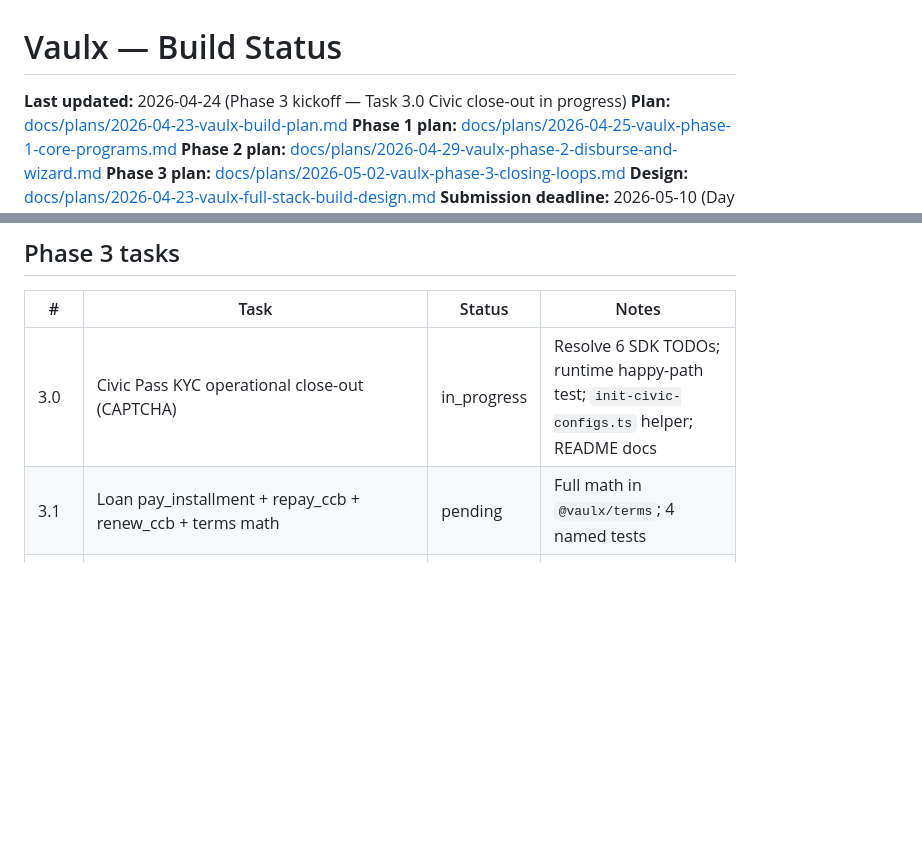
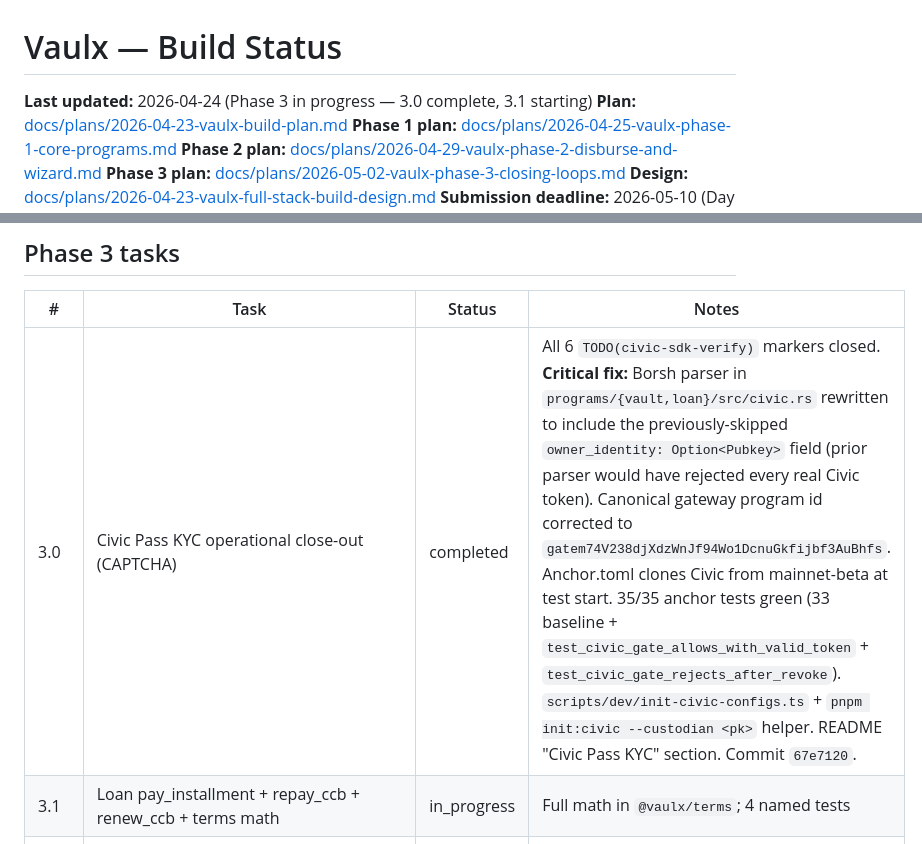
Before and after one commit to Vaulxfi/vaulx-protocol, a Markdown page: STATUS.md, 2 parts joined by grey strips. Drawn GitHub-style; blank space fills up the shorter version.

Commit message:
docs: task 3.0 Civic close-out complete, start 3.1

```diff
--- a/STATUS.md
+++ b/STATUS.md
@@ -1,6 +1,6 @@
 # Vaulx — Build Status
 
-**Last updated:** 2026-04-24 (Phase 3 kickoff — Task 3.0 Civic close-out in progress)
+**Last updated:** 2026-04-24 (Phase 3 in progress — 3.0 complete, 3.1 starting)
 **Plan:** [docs/plans/2026-04-23-vaulx-build-plan.md](docs/plans/2026-04-23-vaulx-build-plan.md)
 **Phase 1 plan:** [docs/plans/2026-04-25-vaulx-phase-1-core-programs.md](docs/plans/2026-04-25-vaulx-phase-1-core-programs.md)
 **Phase 2 plan:** [docs/plans/2026-04-29-vaulx-phase-2-disburse-and-wizard.md](docs/plans/2026-04-29-vaulx-phase-2-disburse-and-wizard.md)
@@ -18,8 +18,8 @@
 
 | # | Task | Status | Notes |
 |---|---|---|---|
-| 3.0 | Civic Pass KYC operational close-out (CAPTCHA) | in_progress | Resolve 6 SDK TODOs; runtime happy-path test; `init-civic-configs.ts` helper; README docs |
-| 3.1 | Loan pay_installment + repay_ccb + renew_ccb + terms math | pending | Full math in `@vaulx/terms`; 4 named tests |
+| 3.0 | Civic Pass KYC operational close-out (CAPTCHA) | completed | All 6 `TODO(civic-sdk-verify)` markers closed. **Critical fix:** Borsh parser in `programs/{vault,loan}/src/civic.rs` rewritten to include the previously-skipped `owner_identity: Option<Pubkey>` field (prior parser would have rejected every real Civic token). Canonical gateway program id corrected to `gatem74V238djXdzWnJf94Wo1DcnuGkfijbf3AuBhfs`. Anchor.toml clones Civic from mainnet-beta at test start. 35/35 anchor tests green (33 baseline + `test_civic_gate_allows_with_valid_token` + `test_civic_gate_rejects_after_revoke`). `scripts/dev/init-civic-configs.ts` + `pnpm init:civic --custodian <pk>` helper. README "Civic Pass KYC" section. Commit `67e7120`. |
+| 3.1 | Loan pay_installment + repay_ccb + renew_ccb + terms math | in_progress | Full math in `@vaulx/terms`; 4 named tests |
 | 3.2 | Auction program + `execute_af_default` | pending | New crate; CPI from loan; 4 named tests |
 | 3.3 | Borrower loan routes `/borrow/loans/[trdc]/{pay,renew,repay}` | pending | |
 | 3.4 | I3 Solana Pay QR | pending | `@solana/pay` transfer-request + QR |
```
Also changed, not shown: CHANGELOG.md (+4 -0 lines).
